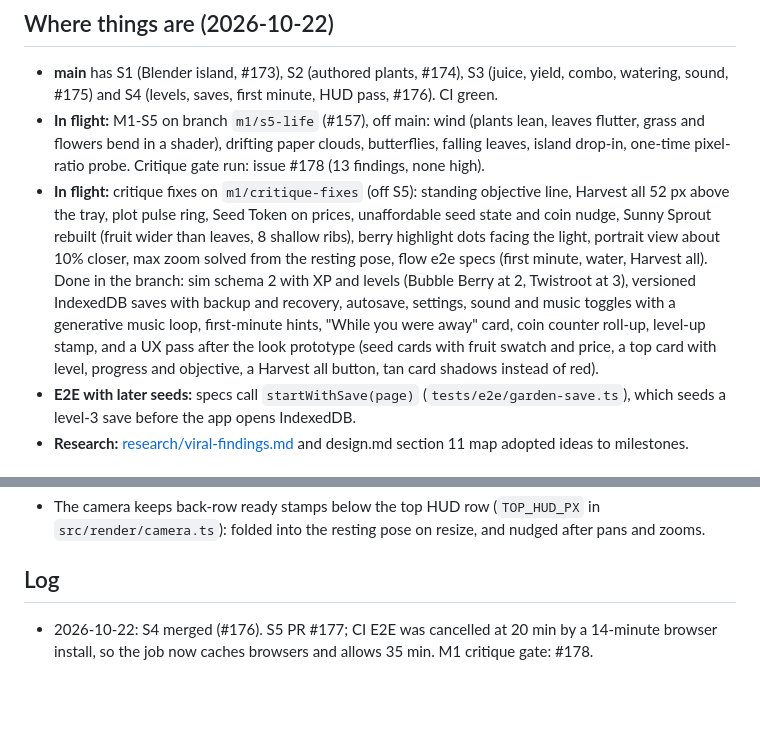
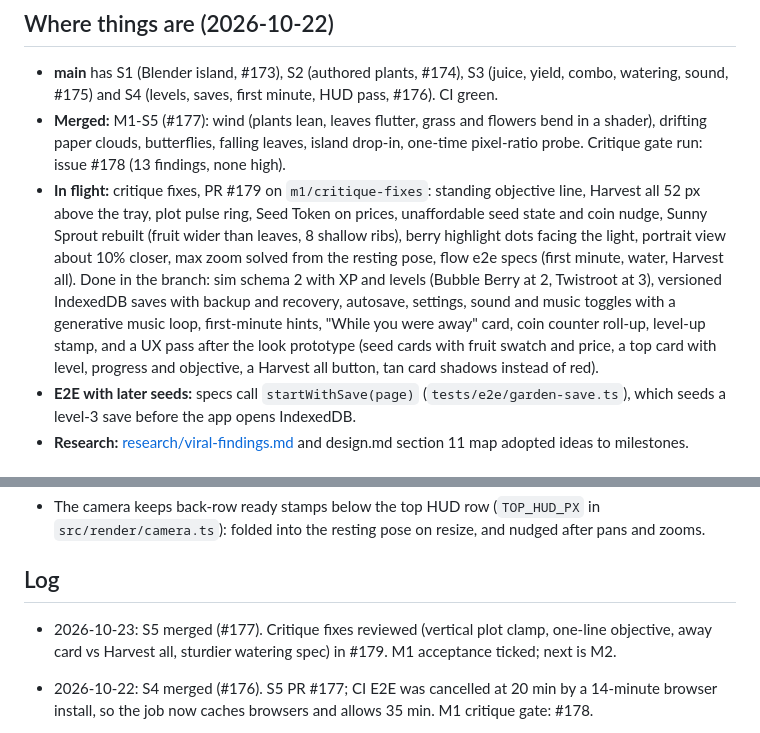
Before and after one commit to AieatAssam/mutation-garden, a Markdown page: docs/HANDOFF.md, 2 parts joined by grey strips. Rendered like a GitHub page; blank space fills up the shorter version.

```diff
--- a/docs/HANDOFF.md
+++ b/docs/HANDOFF.md
@@ -5,8 +5,8 @@ Living note for whoever picks this up next (human, Claude or Codex). Update it a
 ## Where things are (2026-10-22)
 
 - **main** has S1 (Blender island, #173), S2 (authored plants, #174), S3 (juice, yield, combo, watering, sound, #175) and S4 (levels, saves, first minute, HUD pass, #176). CI green.
-- **In flight:** M1-S5 on branch `m1/s5-life` (#157), off main: wind (plants lean, leaves flutter, grass and flowers bend in a shader), drifting paper clouds, butterflies, falling leaves, island drop-in, one-time pixel-ratio probe. Critique gate run: issue #178 (13 findings, none high).
-- **In flight:** critique fixes on `m1/critique-fixes` (off S5): standing objective line, Harvest all 52 px above the tray, plot pulse ring, Seed Token on prices, unaffordable seed state and coin nudge, Sunny Sprout rebuilt (fruit wider than leaves, 8 shallow ribs), berry highlight dots facing the light, portrait view about 10% closer, max zoom solved from the resting pose, flow e2e specs (first minute, water, Harvest all). Done in the branch: sim schema 2 with XP and levels (Bubble Berry at 2, Twistroot at 3), versioned IndexedDB saves with backup and recovery, autosave, settings, sound and music toggles with a generative music loop, first-minute hints, "While you were away" card, coin counter roll-up, level-up stamp, and a UX pass after the look prototype (seed cards with fruit swatch and price, a top card with level, progress and objective, a Harvest all button, tan card shadows instead of red).
+- **Merged:** M1-S5 (#177): wind (plants lean, leaves flutter, grass and flowers bend in a shader), drifting paper clouds, butterflies, falling leaves, island drop-in, one-time pixel-ratio probe. Critique gate run: issue #178 (13 findings, none high).
+- **In flight:** critique fixes, PR #179 on `m1/critique-fixes`: standing objective line, Harvest all 52 px above the tray, plot pulse ring, Seed Token on prices, unaffordable seed state and coin nudge, Sunny Sprout rebuilt (fruit wider than leaves, 8 shallow ribs), berry highlight dots facing the light, portrait view about 10% closer, max zoom solved from the resting pose, flow e2e specs (first minute, water, Harvest all). Done in the branch: sim schema 2 with XP and levels (Bubble Berry at 2, Twistroot at 3), versioned IndexedDB saves with backup and recovery, autosave, settings, sound and music toggles with a generative music loop, first-minute hints, "While you were away" card, coin counter roll-up, level-up stamp, and a UX pass after the look prototype (seed cards with fruit swatch and price, a top card with level, progress and objective, a Harvest all button, tan card shadows instead of red).
 - **E2E with later seeds:** specs call `startWithSave(page)` (`tests/e2e/garden-save.ts`), which seeds a level-3 save before the app opens IndexedDB.
 - **Research:** [research/viral-findings.md](research/viral-findings.md) and design.md section 11 map adopted ideas to milestones.
 
@@ -35,6 +35,8 @@ Living note for whoever picks this up next (human, Claude or Codex). Update it a
 
 ## Log
 
+- 2026-10-23: S5 merged (#177). Critique fixes reviewed (vertical plot clamp, one-line objective, away card vs Harvest all, sturdier watering spec) in #179. M1 acceptance ticked; next is M2.
+
 - 2026-10-22: S4 merged (#176). S5 PR #177; CI E2E was cancelled at 20 min by a 14-minute browser install, so the job now caches browsers and allows 35 min. M1 critique gate: #178.
 
 - 2026-10-22: S4 review: 3 high and 4 medium save findings fixed, re-reviewed clean. Two CI flakes fixed at the root: the reconcile fixture now uses a manual clock; the zoom spec compares settled frames. S5 started.
```
Also changed, not shown: docs/milestones/M1.md (+13 -13 lines).
